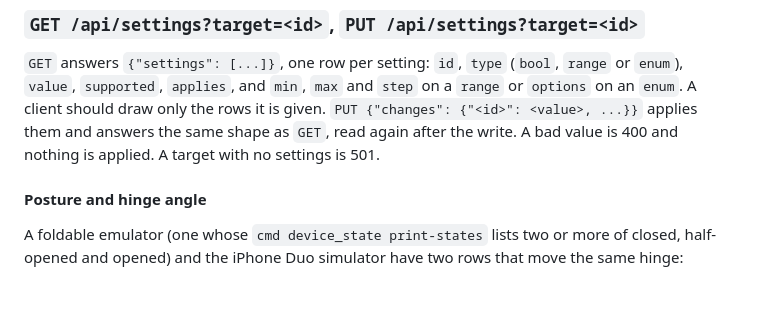
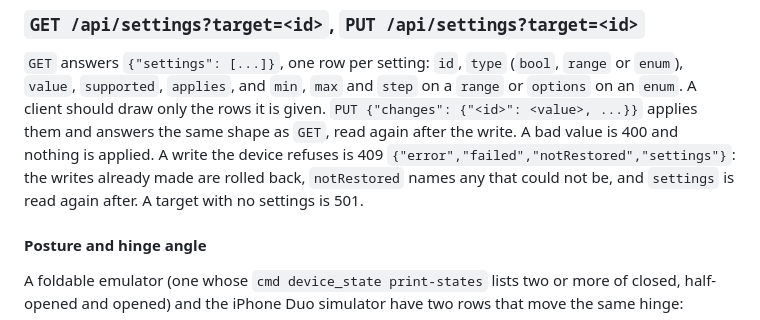
Before and after one commit to bmcreations/loupe, a Markdown page: docs/agent-api.md, the part around the change. Rendered like a GitHub page; blank space fills up the shorter version.

Commit message:
docs(api): say what a refused settings write answers

```diff
--- a/docs/agent-api.md
+++ b/docs/agent-api.md
@@ -574,7 +574,10 @@ was saved. Synthetic answers 501.
 and `step` on a `range` or `options` on an `enum`. A client should draw only
 the rows it is given. `PUT {"changes": {"<id>": <value>, ...}}` applies them and
 answers the same shape as `GET`, read again after the write. A bad value is
-400 and nothing is applied. A target with no settings is 501.
+400 and nothing is applied. A write the device refuses is 409
+`{"error","failed","notRestored","settings"}`: the writes already made are
+rolled back, `notRestored` names any that could not be, and `settings` is read
+again after. A target with no settings is 501.
 
 #### Posture and hinge angle
 
```
